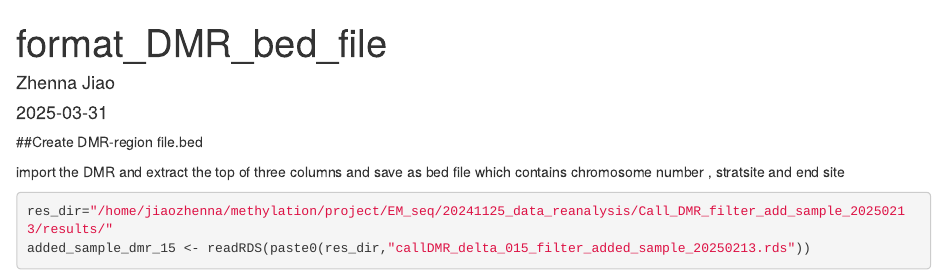
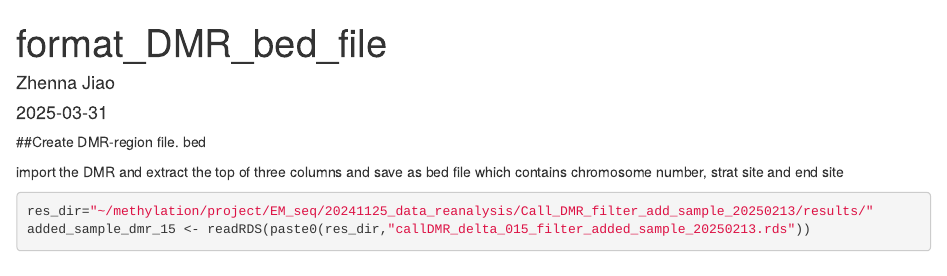
Before and after one commit to ZhennaJiao/TEMPT-paper, an R Markdown document (analysis/DSS_call_DMR/02_DMR_format_bed_file.Rmd): the page in a window 1100 px wide, from its top. Rendered offline with R 4.5, knitr and Pandoc, with nearby package versions; some code elsewhere in the file could not run offline.

Commit message:
Update 02_DMR_format_bed_file.Rmd

````diff
--- a/analysis/DSS_call_DMR/02_DMR_format_bed_file.Rmd
+++ b/analysis/DSS_call_DMR/02_DMR_format_bed_file.Rmd
@@ -15,12 +15,12 @@ library(RColorBrewer)
 library(ComplexHeatmap)
 ```
 
-##Create DMR-region file.bed
+##Create DMR-region file. bed
 
-import the DMR and extract the top of three columns and save as bed file which contains chromosome number , stratsite and end site
+import the DMR and extract the top of three columns and save as bed file which contains chromosome number, strat site and end site
 
 ```{r cars}
-res_dir="/home/jiaozhenna/methylation/project/EM_seq/20241125_data_reanalysis/Call_DMR_filter_add_sample_20250213/results/"
+res_dir="~/methylation/project/EM_seq/20241125_data_reanalysis/Call_DMR_filter_add_sample_20250213/results/"
 added_sample_dmr_15 <- readRDS(paste0(res_dir,"callDMR_delta_015_filter_added_sample_20250213.rds"))
 
 
````
